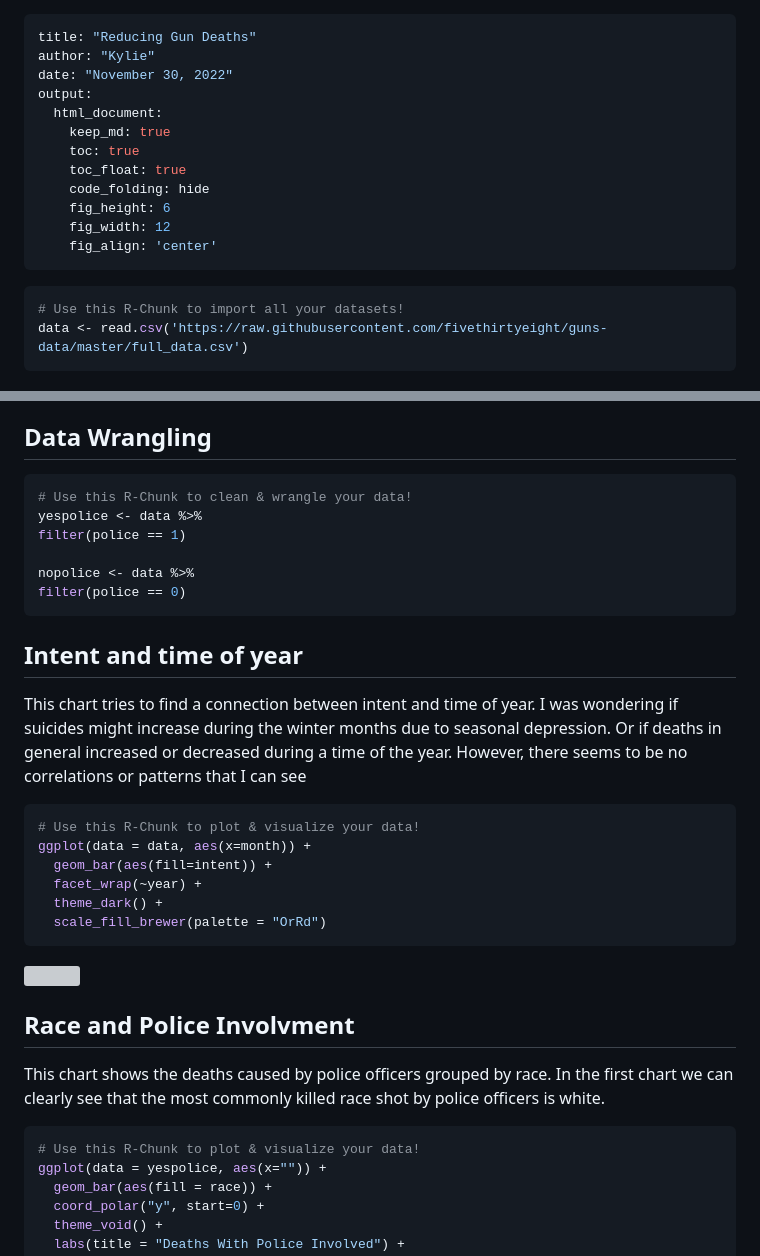
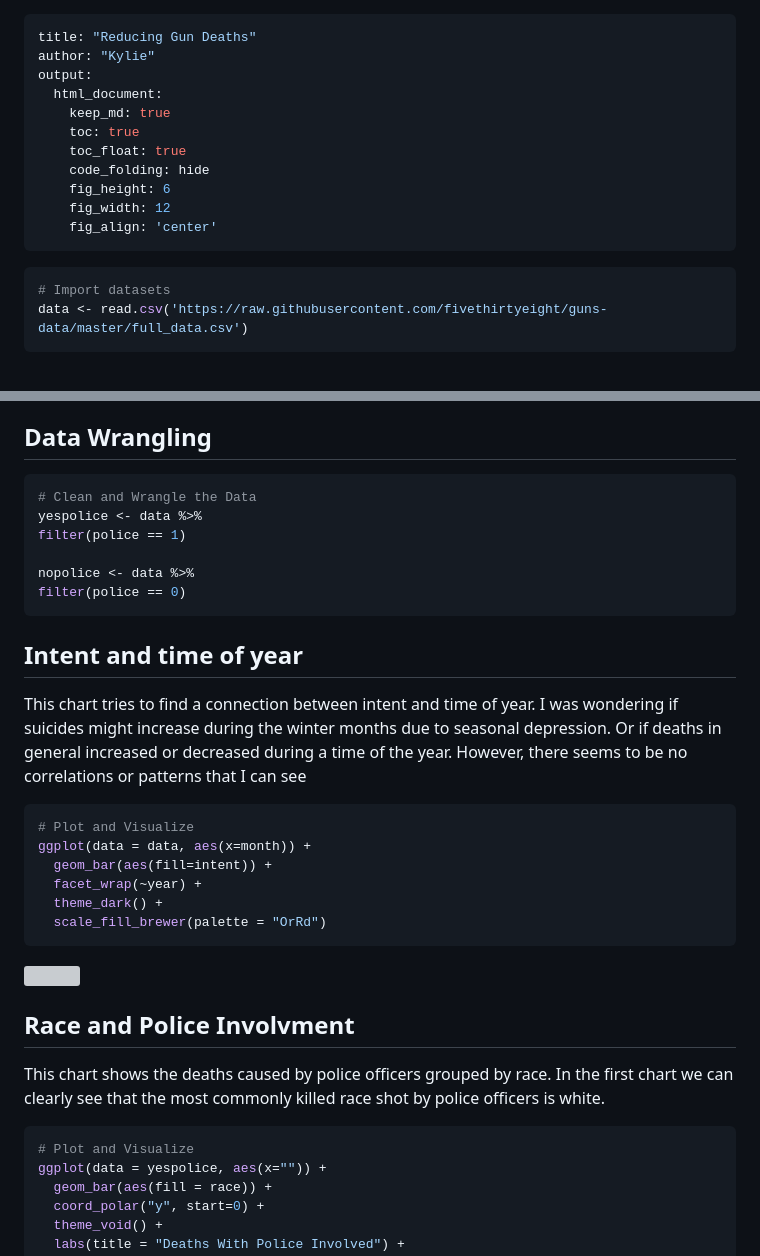
Before and after one commit to KylieFurner/Reducing-Gun-Deaths, a Markdown page: reducing-gun-deaths.md, 2 parts joined by grey strips. GitHub-like rendering; grey boxes are pictures that could not be loaded.

````diff
--- a/reducing-gun-deaths.md
+++ b/reducing-gun-deaths.md
@@ -1,7 +1,6 @@
 ---
 title: "Reducing Gun Deaths"
 author: "Kylie"
-date: "November 30, 2022"
 output:
   html_document:
     keep_md: true
@@ -19,7 +18,7 @@ output:
 
 
 ```r
-# Use this R-Chunk to import all your datasets!
+# Import datasets
 data <- read.csv('https://raw.githubusercontent.com/fivethirtyeight/guns-data/master/full_data.csv')
 ```
 
@@ -33,7 +32,7 @@ FiveThirtyEight’s visualizations focused on yearly averages. Your task is broa
 
 
 ```r
-# Use this R-Chunk to clean & wrangle your data!
+# Clean and Wrangle the Data
 yespolice <- data %>%
 filter(police == 1)
 
@@ -46,7 +45,7 @@ This chart tries to find a connection between intent and time of year. I was won
 
 
 ```r
-# Use this R-Chunk to plot & visualize your data!
+# Plot and Visualize
 ggplot(data = data, aes(x=month)) +
   geom_bar(aes(fill=intent)) +
   facet_wrap(~year) +
@@ -61,7 +60,7 @@ ggplot(data = data, aes(x=month)) +
 This chart shows the deaths caused by police officers grouped by race. In the first chart we can clearly see that the most commonly killed race shot by police officers is white.
 
 ```r
-# Use this R-Chunk to plot & visualize your data!
+# Plot and Visualize
 ggplot(data = yespolice, aes(x="")) +
   geom_bar(aes(fill = race)) +
   coord_polar("y", start=0) +
````
